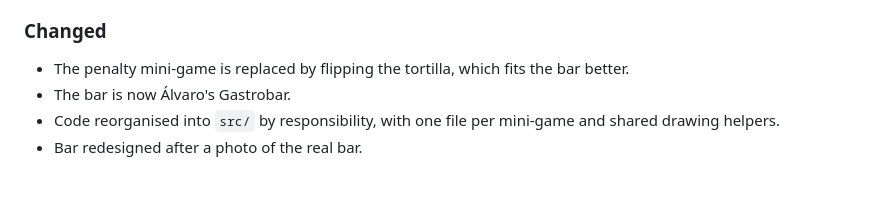
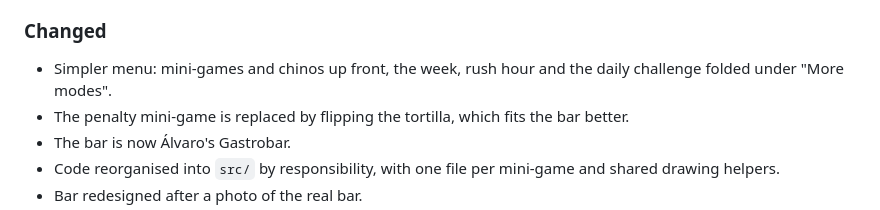
Before and after one commit to serbenda/alvaros, a Markdown page: CHANGELOG.md, the part around the change. GitHub-like rendering; blank space fills up the shorter version.

```diff
--- a/CHANGELOG.md
+++ b/CHANGELOG.md
@@ -14,6 +14,7 @@ All notable changes to this project are documented here.
 - Proprietary license (all rights reserved).
 
 ### Changed
+- Simpler menu: mini-games and chinos up front, the week, rush hour and the daily challenge folded under "More modes".
 - The penalty mini-game is replaced by flipping the tortilla, which fits the bar better.
 - The bar is now Álvaro's Gastrobar.
 - Code reorganised into `src/` by responsibility, with one file per mini-game and shared drawing helpers.
```
Also changed, not shown: README.md (+6 -2 lines), docs/screenshots/menu.png, 5 other files.
